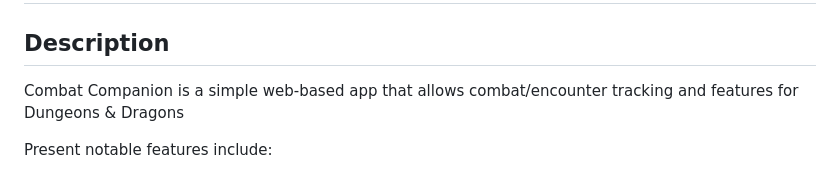
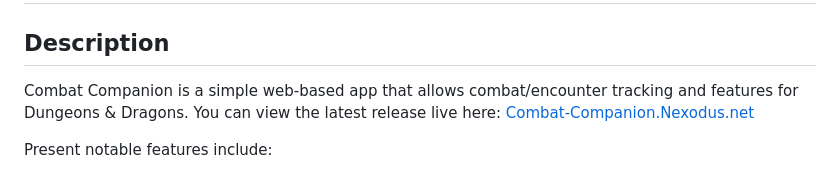
Before and after one commit to timblegoorn/Combat-Companion, a Markdown page: README.md, the part around the change. Rendered like a GitHub page.

Commit message:
Add additional link to live version

```diff
--- a/README.md
+++ b/README.md
@@ -1,7 +1,7 @@
 # Combat Companion - Dungeons & Dragons DM Tool to Track Combat
 ## Description
 
-Combat Companion is a simple web-based app that allows combat/encounter tracking and features for Dungeons &amp; Dragons
+Combat Companion is a simple web-based app that allows combat/encounter tracking and features for Dungeons &amp; Dragons. You can view the latest release live here: [Combat-Companion.Nexodus.net](https://combat-companion.nexodus.net)
 
 Present notable features include:
 
```
